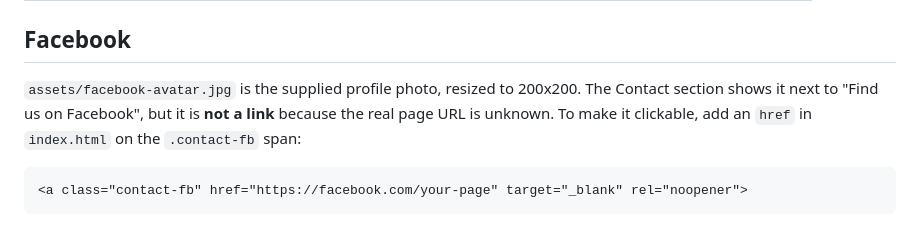
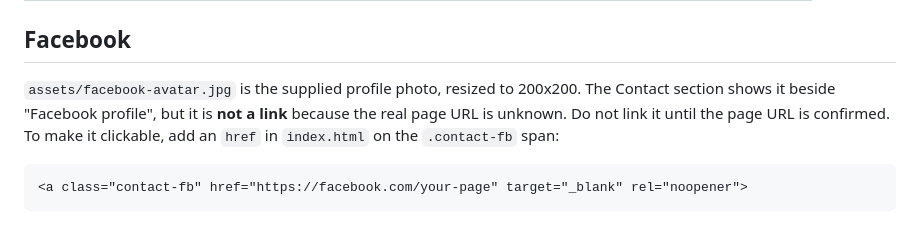
Before and after one commit to leesetzkorn-maker/pynsalf, a Markdown page: CONTENT.md, the part around the change. GitHub-like rendering.

Commit message:
Clarify Facebook link availability in content notes
Co-authored-by: Copilot <223556219+Copilot@users.noreply.github.com>

````diff
--- a/CONTENT.md
+++ b/CONTENT.md
@@ -25,8 +25,9 @@ Nothing is blocking the site. These are the details to add when you have them:
 ## Facebook
 
 `assets/facebook-avatar.jpg` is the supplied profile photo, resized to 200x200.
-The Contact section shows it next to "Find us on Facebook", but it is **not a link**
-because the real page URL is unknown. To make it clickable, add an `href` in
+The Contact section shows it beside "Facebook profile", but it is **not a link**
+because the real page URL is unknown. Do not link it until the page URL is confirmed.
+To make it clickable, add an `href` in
 `index.html` on the `.contact-fb` span:
 
 ```html
````
